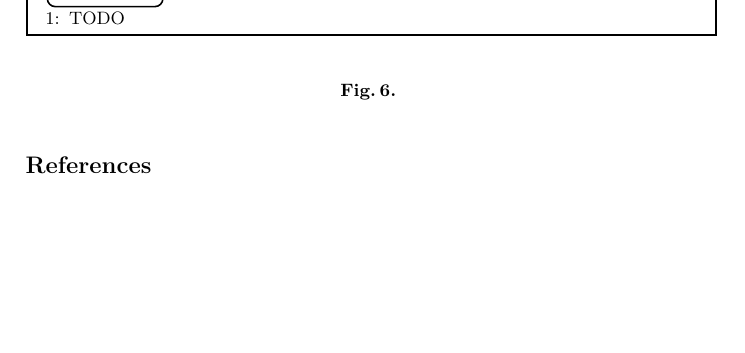
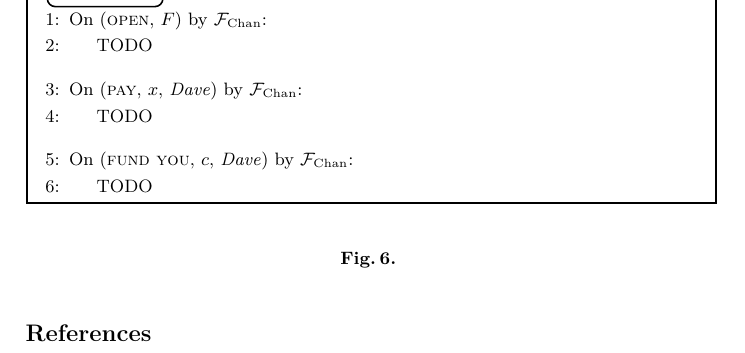
Before and after one commit to OrfeasLitos/virtual-payment-channels, a LaTeX paper (src/virtual-channels.tex, which reads src/simulator.tex): part of page 6 of 6, cut at the place of the change, the shorter picture padded with empty space. Compiled offline with pdfLaTeX; a LaTeX package or settings file that is missing is left out.

Commit message:
Add simulator event stubs

```diff
--- a/src/simulator.tex
+++ b/src/simulator.tex
@@ -1,7 +1,22 @@
 \begin{figure}[H]
   \begin{simulatorbox}{\simulator}
     \begin{algorithmic}[1]
-      \State TODO
+      \State On (\textsc{open}, $F$) by \fchan:
+      \Indent
+        \State TODO
+      \EndIndent
+      \Statex
+
+      \State On (\textsc{pay}, $x$, \dave) by \fchan:
+      \Indent
+        \State TODO
+      \EndIndent
+      \Statex
+
+      \State On (\textsc{fund you}, $c$, \dave) by \fchan:
+      \Indent
+        \State TODO
+      \EndIndent
     \end{algorithmic}
   \end{simulatorbox}
   \caption{}
```
